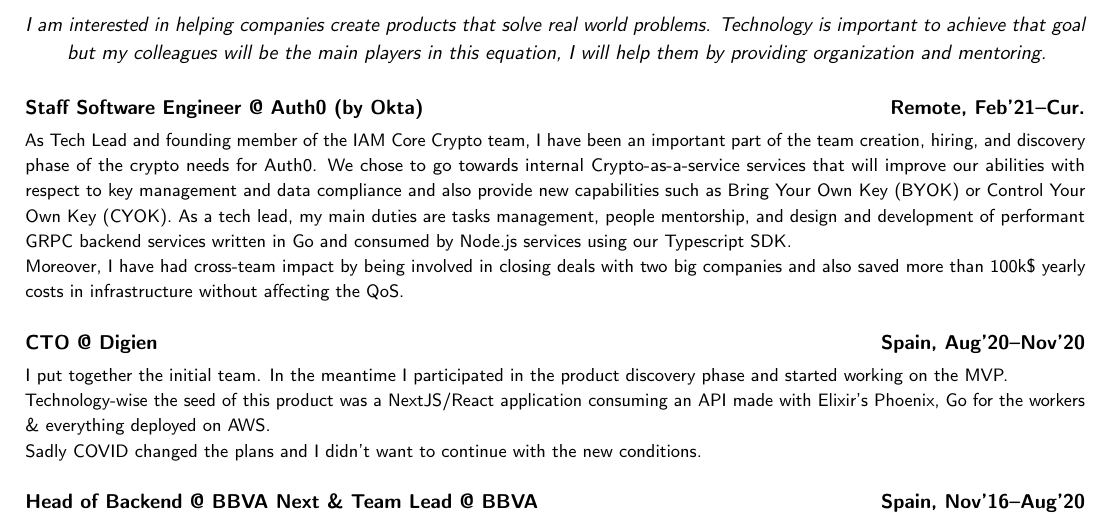
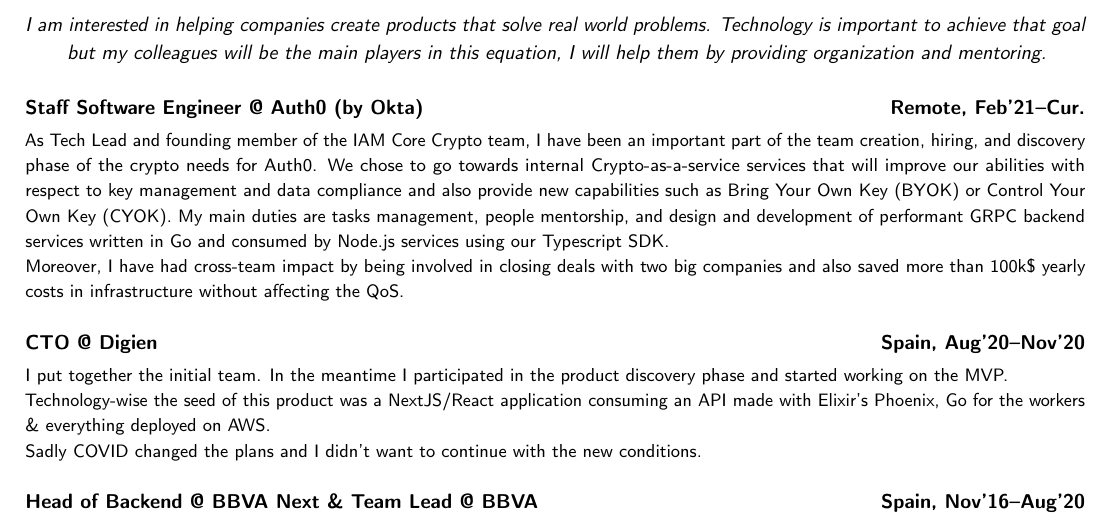
Before and after one commit to agonzalezro/Curriculum-Vitae, a LaTeX CV (cv.tex): part of page 1 of 2, cut so that both start at the same text. Compiled offline with pdfLaTeX.

Commit message:
Remove redundancy

```diff
--- a/cv.tex
+++ b/cv.tex
@@ -57,7 +57,7 @@
 {Remote, Feb'21--Cur.}
 {As Tech Lead and founding member of the IAM Core Crypto team, I have been an important part of the team creation, hiring, and discovery phase of the crypto needs for Auth0.
 We chose to go towards internal Crypto-as-a-service services that will improve our abilities with respect to key management and data compliance and also provide new capabilities such as Bring Your Own Key (BYOK) or Control Your Own Key (CYOK).
-As a tech lead, my main duties are tasks management, people mentorship, and design and development of performant GRPC backend services written in Go and consumed by Node.js services using our Typescript SDK.\\
+My main duties are tasks management, people mentorship, and design and development of performant GRPC backend services written in Go and consumed by Node.js services using our Typescript SDK.\\
 Moreover, I have had cross-team impact by being involved in closing deals with two big companies and also saved more than 100k\$ yearly costs in infrastructure without affecting the QoS.\\}
 
 \job{CTO @ Digien}
```
Also changed, not shown: cv_alex_gonzalez.pdf.
